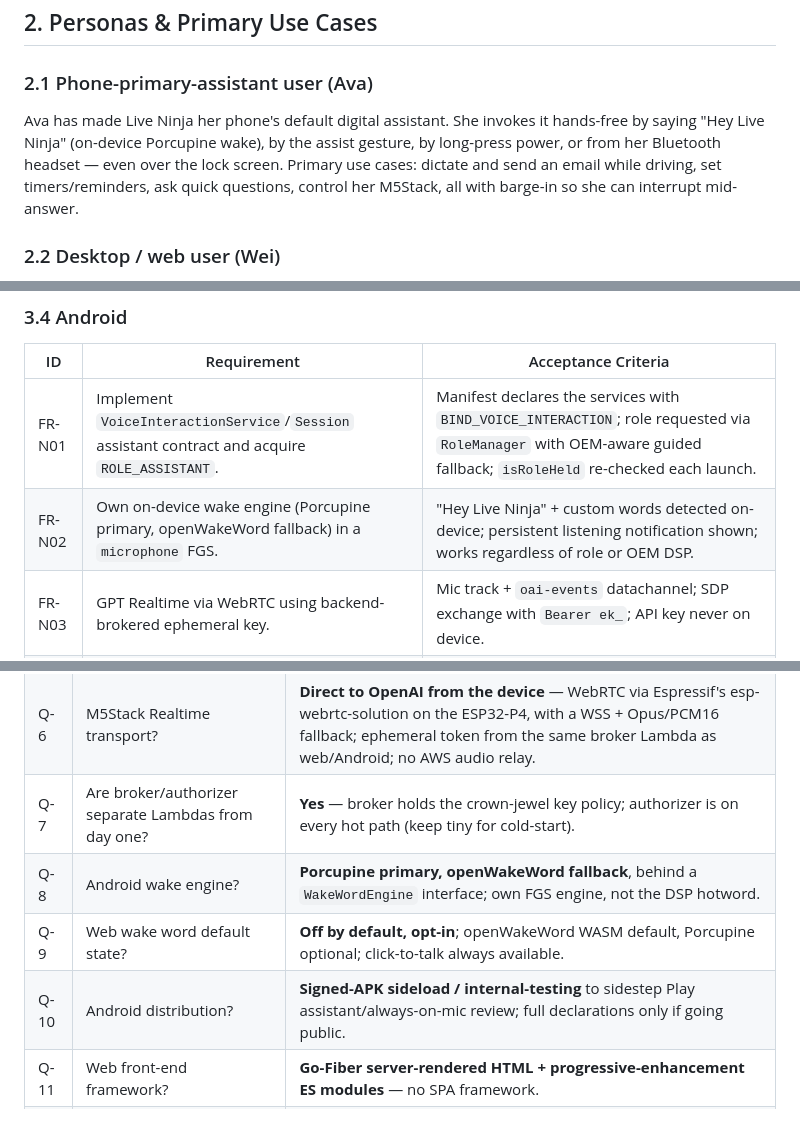
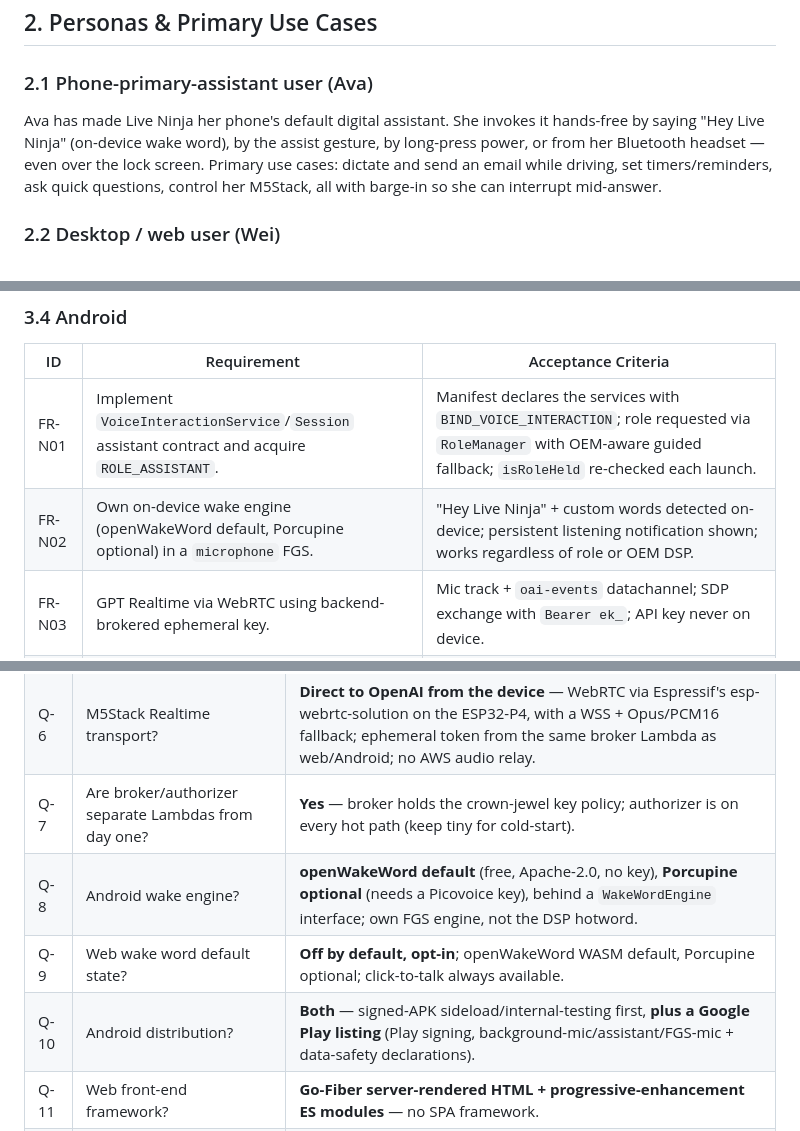
Before and after one commit to JeremyProffittOrg/live-ninja, a Markdown page: PRD.md, 3 parts joined by grey strips. GitHub-like rendering.

```diff
--- a/PRD.md
+++ b/PRD.md
@@ -57,7 +57,7 @@ Live Ninja is a single, coherent voice assistant that follows the user across ev
 
 ### 2.1 Phone-primary-assistant user (Ava)
 
-Ava has made Live Ninja her phone's default digital assistant. She invokes it hands-free by saying "Hey Live Ninja" (on-device Porcupine wake), by the assist gesture, by long-press power, or from her Bluetooth headset — even over the lock screen. Primary use cases: dictate and send an email while driving, set timers/reminders, ask quick questions, control her M5Stack, all with barge-in so she can interrupt mid-answer.
+Ava has made Live Ninja her phone's default digital assistant. She invokes it hands-free by saying "Hey Live Ninja" (on-device wake word), by the assist gesture, by long-press power, or from her Bluetooth headset — even over the lock screen. Primary use cases: dictate and send an email while driving, set timers/reminders, ask quick questions, control her M5Stack, all with barge-in so she can interrupt mid-answer.
 
 ### 2.2 Desktop / web user (Wei)
 
@@ -119,7 +119,7 @@ Acceptance criteria (AC) are testable. IDs are stable references.
 | ID | Requirement | Acceptance Criteria |
 |---|---|---|
 | FR-N01 | Implement `VoiceInteractionService`/`Session` assistant contract and acquire `ROLE_ASSISTANT`. | Manifest declares the services with `BIND_VOICE_INTERACTION`; role requested via `RoleManager` with OEM-aware guided fallback; `isRoleHeld` re-checked each launch. |
-| FR-N02 | Own on-device wake engine (Porcupine primary, openWakeWord fallback) in a `microphone` FGS. | "Hey Live Ninja" + custom words detected on-device; persistent listening notification shown; works regardless of role or OEM DSP. |
+| FR-N02 | Own on-device wake engine (openWakeWord default, Porcupine optional) in a `microphone` FGS. | "Hey Live Ninja" + custom words detected on-device; persistent listening notification shown; works regardless of role or OEM DSP. |
 | FR-N03 | GPT Realtime via WebRTC using backend-brokered ephemeral key. | Mic track + `oai-events` datachannel; SDP exchange with `Bearer ek_`; API key never on device. |
 | FR-N04 | AEC-backed barge-in. | Platform + WebRTC AEC; on user speech mid-playback, fade-stop ≤50 ms, flush jitter buffer, start new turn. |
 | FR-N05 | Locked-screen session gating. | Non-sensitive replies proceed over keyguard; sensitive actions gated behind `requestDismissKeyguard()`. |
@@ -851,9 +851,9 @@ gantt
 | Q-5 | Secrets store? | **SSM Parameter Store SecureString** (+ KMS for signing/refresh encryption); no secrets manager. |
 | Q-6 | M5Stack Realtime transport? | **Direct to OpenAI from the device** — WebRTC via Espressif's esp-webrtc-solution on the ESP32-P4, with a WSS + Opus/PCM16 fallback; ephemeral token from the same broker Lambda as web/Android; no AWS audio relay. |
 | Q-7 | Are broker/authorizer separate Lambdas from day one? | **Yes** — broker holds the crown-jewel key policy; authorizer is on every hot path (keep tiny for cold-start). |
-| Q-8 | Android wake engine? | **Porcupine primary, openWakeWord fallback**, behind a `WakeWordEngine` interface; own FGS engine, not the DSP hotword. |
+| Q-8 | Android wake engine? | **openWakeWord default** (free, Apache-2.0, no key), **Porcupine optional** (needs a Picovoice key), behind a `WakeWordEngine` interface; own FGS engine, not the DSP hotword. |
 | Q-9 | Web wake word default state? | **Off by default, opt-in**; openWakeWord WASM default, Porcupine optional; click-to-talk always available. |
-| Q-10 | Android distribution? | **Signed-APK sideload / internal-testing** to sidestep Play assistant/always-on-mic review; full declarations only if going public. |
+| Q-10 | Android distribution? | **Both** — signed-APK sideload/internal-testing first, **plus a Google Play listing** (Play signing, background-mic/assistant/FGS-mic + data-safety declarations). |
 | Q-11 | Web front-end framework? | **Go-Fiber server-rendered HTML + progressive-enhancement ES modules** — no SPA framework. |
 | Q-12 | M5Stack custom wake phrases? | **Select-only on device** (curated flashable WakeNet set + oWW-ESP fallback); phrase creation on web/Android. |
 | Q-13 | Session signing algorithm? | **ES256 via non-extractable KMS CMK**, JWKS published; access JWT 15 min. |
```
Also changed, not shown: other parts of PRD.md (+1 -1 lines), plan.md (+4 -4 lines).
